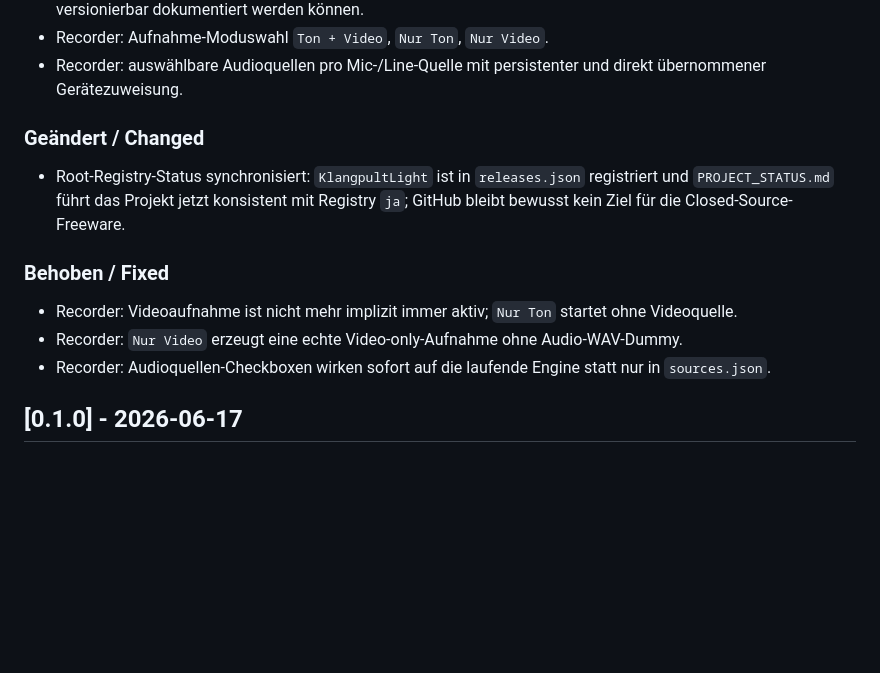
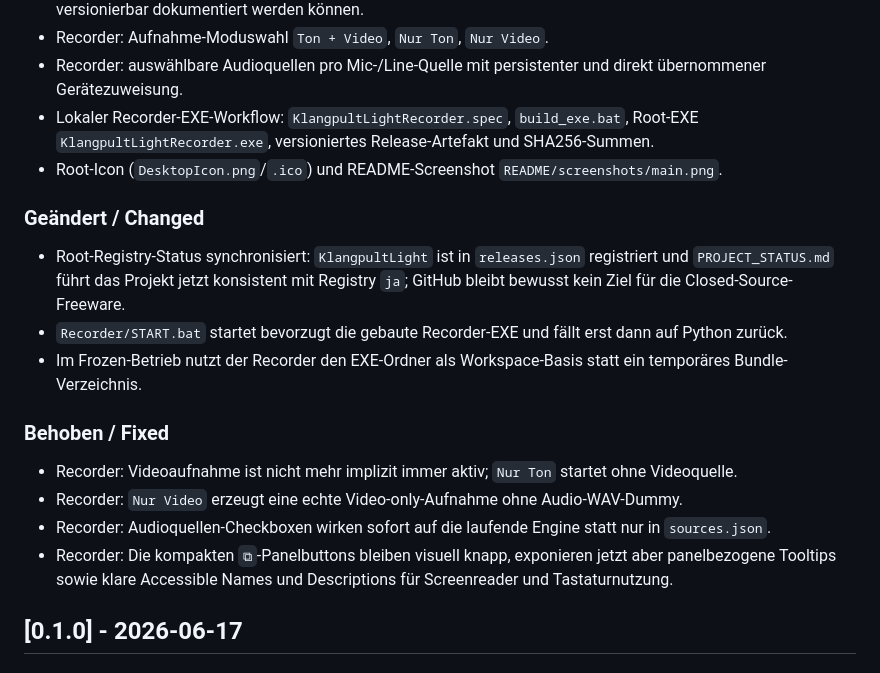
Before and after one commit to entertain-and-more/KlangpultLight, a Markdown page: CHANGELOG.md, the part around the change. GitHub-like rendering; blank space fills up the shorter version.

```diff
--- a/CHANGELOG.md
+++ b/CHANGELOG.md
@@ -30,14 +30,20 @@ Format basiert auf [Keep a Changelog](https://keepachangelog.com/de/1.1.0/).
 - Projektweite `CHANGELOG.md` als Bootstrap-Baustein angelegt, damit künftige Recorder-/Planer-Änderungen versionierbar dokumentiert werden können.
 - Recorder: Aufnahme-Moduswahl `Ton + Video`, `Nur Ton`, `Nur Video`.
 - Recorder: auswählbare Audioquellen pro Mic-/Line-Quelle mit persistenter und direkt übernommener Gerätezuweisung.
+- Lokaler Recorder-EXE-Workflow: `KlangpultLightRecorder.spec`, `build_exe.bat`,
+  Root-EXE `KlangpultLightRecorder.exe`, versioniertes Release-Artefakt und SHA256-Summen.
+- Root-Icon (`DesktopIcon.png`/`.ico`) und README-Screenshot `README/screenshots/main.png`.
 
 ### Geändert / Changed
 - Root-Registry-Status synchronisiert: `KlangpultLight` ist in `releases.json` registriert und `PROJECT_STATUS.md` führt das Projekt jetzt konsistent mit Registry `ja`; GitHub bleibt bewusst kein Ziel für die Closed-Source-Freeware.
+- `Recorder/START.bat` startet bevorzugt die gebaute Recorder-EXE und fällt erst dann auf Python zurück.
+- Im Frozen-Betrieb nutzt der Recorder den EXE-Ordner als Workspace-Basis statt ein temporäres Bundle-Verzeichnis.
 
 ### Behoben / Fixed
 - Recorder: Videoaufnahme ist nicht mehr implizit immer aktiv; `Nur Ton` startet ohne Videoquelle.
 - Recorder: `Nur Video` erzeugt eine echte Video-only-Aufnahme ohne Audio-WAV-Dummy.
 - Recorder: Audioquellen-Checkboxen wirken sofort auf die laufende Engine statt nur in `sources.json`.
+- Recorder: Die kompakten `⧉`-Panelbuttons bleiben visuell knapp, exponieren jetzt aber panelbezogene Tooltips sowie klare Accessible Names und Descriptions für Screenreader und Tastaturnutzung.
 
 ## [0.1.0] - 2026-06-17
 
```
Also changed, not shown: README.md (+18 -0 lines), assets/icons/README.md (+4 -6 lines), DesktopIcon.png (added), README/screenshots/main.png (added), 11 other files.
